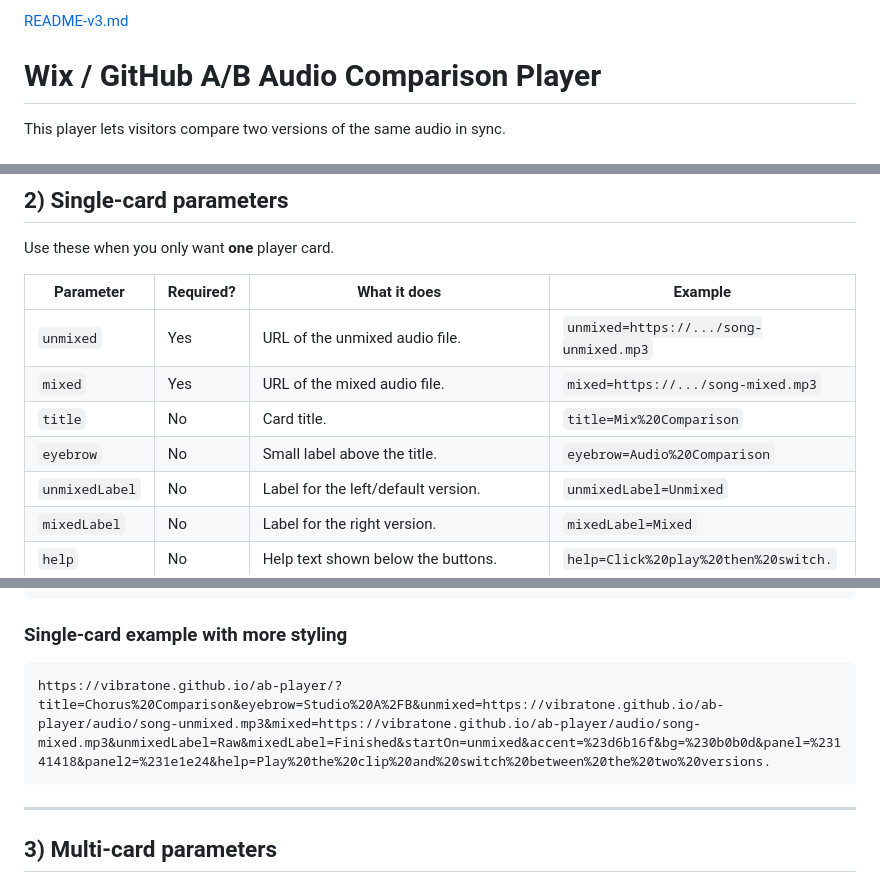
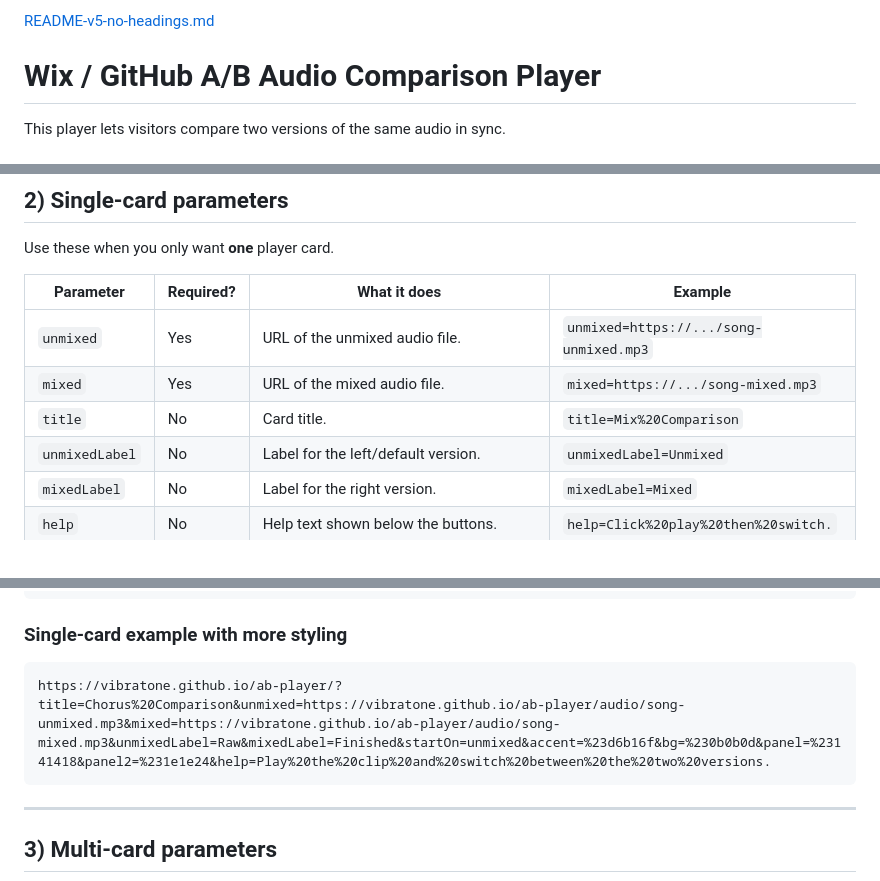
Before and after one commit to vibratone/ab-player, a Markdown page: README.md, 3 parts joined by grey strips. Rendered like a GitHub page.

````diff
--- a/README.md
+++ b/README.md
@@ -1,4 +1,4 @@
-[README-v3.md](https://github.com/user-attachments/files/26615090/README-v3.md)
+[README-v5-no-headings.md](https://github.com/user-attachments/files/26761960/README-v5-no-headings.md)
 # Wix / GitHub A/B Audio Comparison Player
 
 This player lets visitors compare two versions of the same audio in sync.
@@ -65,7 +62,6 @@ Use these when you only want **one** player card.
 | `unmixed` | Yes | URL of the unmixed audio file. | `unmixed=https://.../song-unmixed.mp3` |
 | `mixed` | Yes | URL of the mixed audio file. | `mixed=https://.../song-mixed.mp3` |
 | `title` | No | Card title. | `title=Mix%20Comparison` |
-| `eyebrow` | No | Small label above the title. | `eyebrow=Audio%20Comparison` |
 | `unmixedLabel` | No | Label for the left/default version. | `unmixedLabel=Unmixed` |
 | `mixedLabel` | No | Label for the right version. | `mixedLabel=Mixed` |
 | `help` | No | Help text shown below the buttons. | `help=Click%20play%20then%20switch.` |
@@ -80,7 +76,7 @@ https://vibratone.github.io/ab-player/?title=Mixed%20vs%20Unmixed&unmixed=https:
 ### Single-card example with more styling
 
 ```text
-https://vibratone.github.io/ab-player/?title=Chorus%20Comparison&eyebrow=Studio%20A%2FB&unmixed=https://vibratone.github.io/ab-player/audio/song-unmixed.mp3&mixed=https://vibratone.github.io/ab-player/audio/song-mixed.mp3&unmixedLabel=Raw&mixedLabel=Finished&startOn=unmixed&accent=%23d6b16f&bg=%230b0b0d&panel=%23141418&panel2=%231e1e24&help=Play%20the%20clip%20and%20switch%20between%20the%20two%20versions.
+https://vibratone.github.io/ab-player/?title=Chorus%20Comparison&unmixed=https://vibratone.github.io/ab-player/audio/song-unmixed.mp3&mixed=https://vibratone.github.io/ab-player/audio/song-mixed.mp3&unmixedLabel=Raw&mixedLabel=Finished&startOn=unmixed&accent=%23d6b16f&bg=%230b0b0d&panel=%23141418&panel2=%231e1e24&help=Play%20the%20clip%20and%20switch%20between%20the%20two%20versions.
 ```
 
 ---
````
Also changed, not shown: other parts of README.md (+5 -9 lines).
